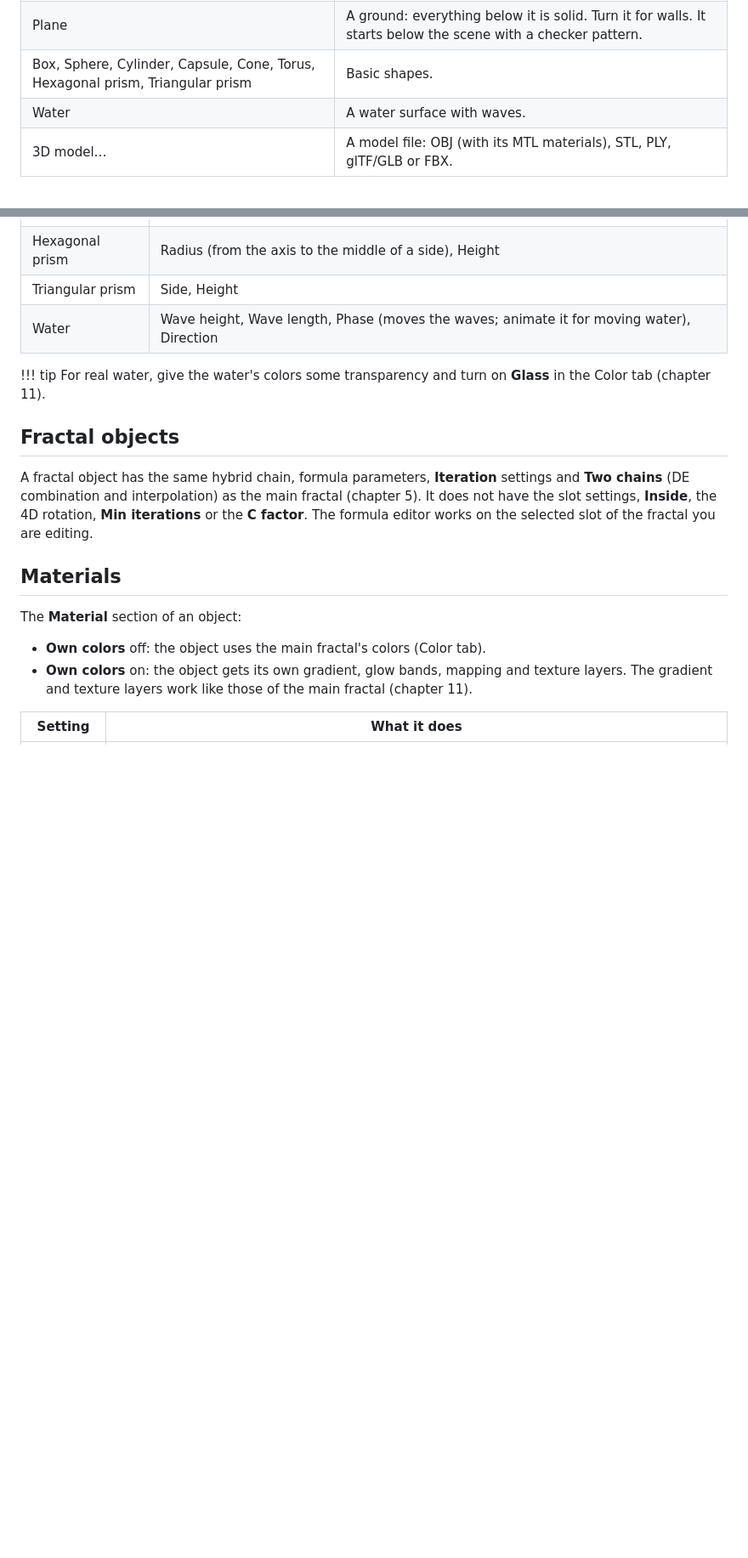
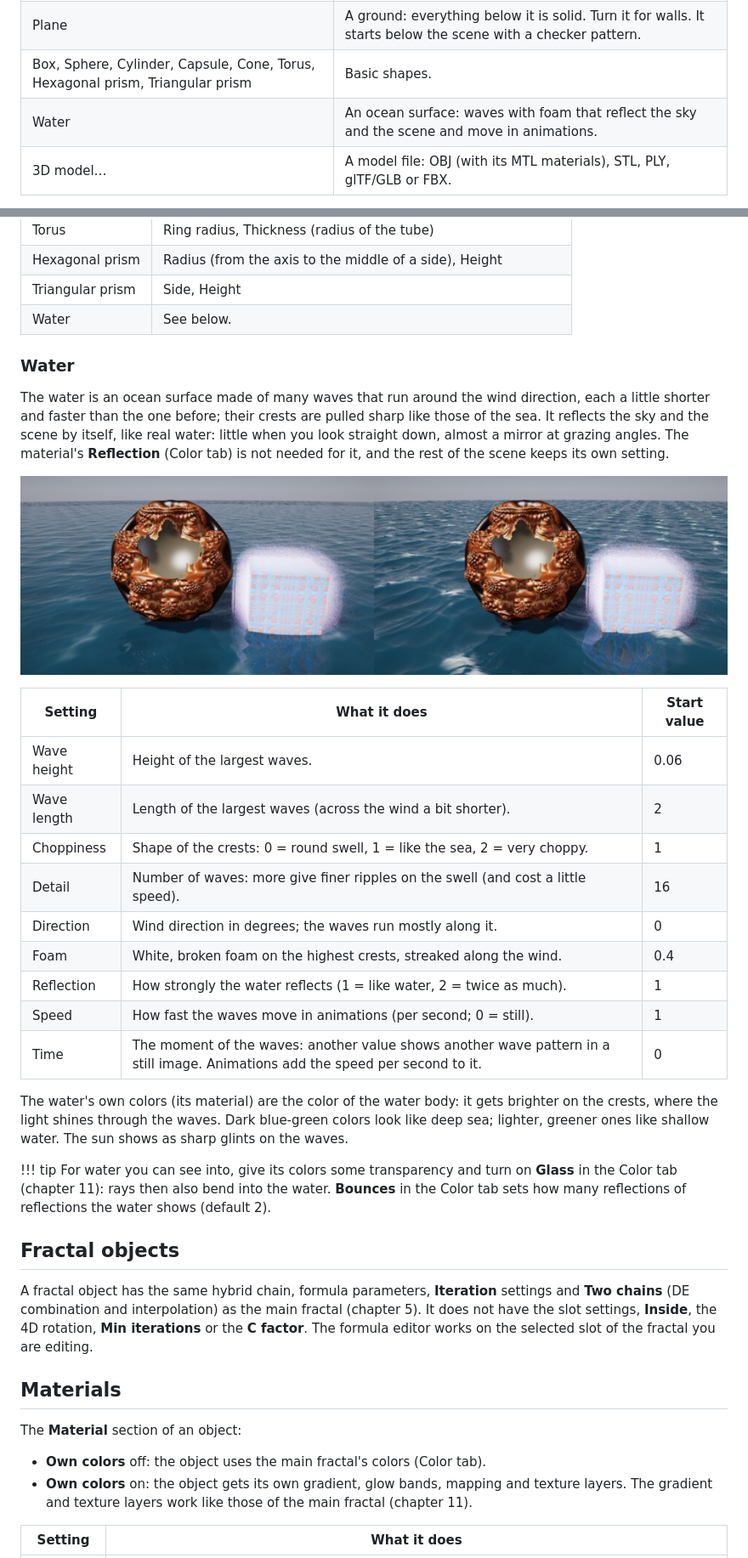
Before and after one commit to Ravetracer/RMandelBulb, a Markdown page: docs/manual/07-composition.md, 2 parts joined by grey strips. Shown at 85% size. GitHub-like rendering; pictures changed too: docs/manual/images/water.jpg (added); blank space fills up the shorter version.

```diff
--- a/docs/manual/07-composition.md
+++ b/docs/manual/07-composition.md
@@ -40,7 +40,7 @@ The **+** button next to the SCENE title opens a menu:
 | Fractal | Another fractal with its own formulas, placement and colors. It starts as a small Amazing Box. |
 | Plane | A ground: everything below it is solid. Turn it for walls. It starts below the scene with a checker pattern. |
 | Box, Sphere, Cylinder, Capsule, Cone, Torus, Hexagonal prism, Triangular prism | Basic shapes. |
-| Water | A water surface with waves. |
+| Water | An ocean surface: waves with foam that reflect the sky and the scene and move in animations. |
 | 3D model… | A model file: OBJ (with its MTL materials), STL, PLY, glTF/GLB or FBX. |
 
 New objects appear in front of the camera (the plane and the water below the scene). The
@@ -123,11 +123,38 @@ stand upright along their own z axis.
 | Torus | Ring radius, Thickness (radius of the tube) |
 | Hexagonal prism | Radius (from the axis to the middle of a side), Height |
 | Triangular prism | Side, Height |
-| Water | Wave height, Wave length, Phase (moves the waves; animate it for moving water), Direction |
+| Water | See below. |
+
+### Water
+
+The water is an ocean surface made of many waves that run around the wind direction, each a
+little shorter and faster than the one before; their crests are pulled sharp like those of
+the sea. It reflects the sky and the scene by itself, like real water: little when you look
+straight down, almost a mirror at grazing angles. The material's **Reflection** (Color tab)
+is not needed for it, and the rest of the scene keeps its own setting.
+
+![Calm water (left) and a rough sea with foam (right)](images/water.jpg)
+
+| Setting | What it does | Start value |
+|---------|--------------|-------------|
+| Wave height | Height of the largest waves. | 0.06 |
+| Wave length | Length of the largest waves (across the wind a bit shorter). | 2 |
+| Choppiness | Shape of the crests: 0 = round swell, 1 = like the sea, 2 = very choppy. | 1 |
+| Detail | Number of waves: more give finer ripples on the swell (and cost a little speed). | 16 |
+| Direction | Wind direction in degrees; the waves run mostly along it. | 0 |
+| Foam | White, broken foam on the highest crests, streaked along the wind. | 0.4 |
+| Reflection | How strongly the water reflects (1 = like water, 2 = twice as much). | 1 |
+| Speed | How fast the waves move in animations (per second; 0 = still). | 1 |
+| Time | The moment of the waves: another value shows another wave pattern in a still image. Animations add the speed per second to it. | 0 |
+
+The water's own colors (its material) are the color of the water body: it gets brighter on
+the crests, where the light shines through the waves. Dark blue-green colors look like deep
+sea; lighter, greener ones like shallow water. The sun shows as sharp glints on the waves.
 
 !!! tip
-    For real water, give the water's colors some transparency and turn on **Glass** in the
-    Color tab (chapter 11).
+    For water you can see into, give its colors some transparency and turn on **Glass** in
+    the Color tab (chapter 11): rays then also bend into the water. **Bounces** in the Color
+    tab sets how many reflections of reflections the water shows (default 2).
 
 ## Fractal objects
 
```
Also changed, not shown: AGENT.md (+13 -0 lines), CHANGELOG.md (+6 -0 lines), 9 other files.
